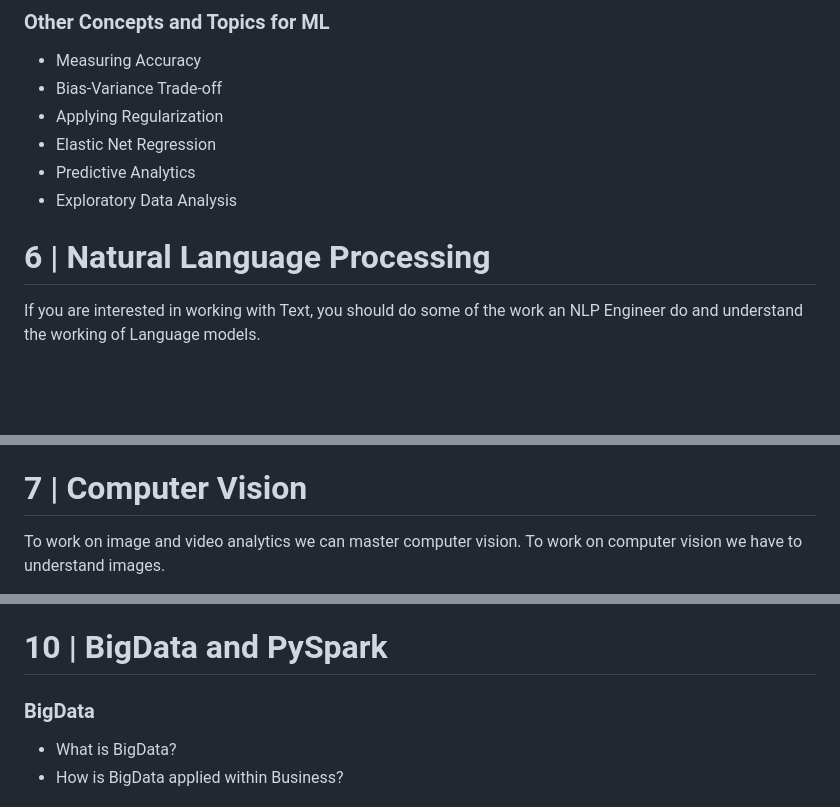
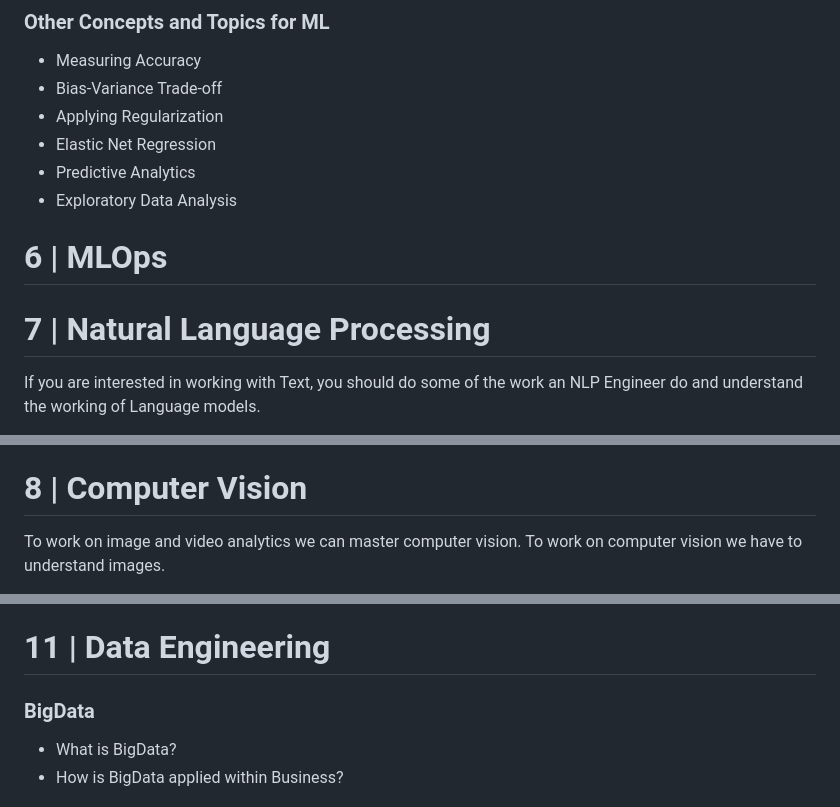
Before and after one commit to sabat-12067/AI-Engineer-Headquarters, a Markdown page: README.md, 3 parts joined by grey strips. Rendered like a GitHub page; blank space fills up the shorter version.

```diff
--- a/README.md
+++ b/README.md
@@ -163,8 +167,11 @@ The best way to master machine learning algorithms is to work with the Scikit-Le
 - Predictive Analytics
 - Exploratory Data Analysis
 
+# 6 | MLOps
 
-# 6 | Natural Language Processing
+
+
+# 7 | Natural Language Processing
 If you are interested in working with Text, you should do some of the work an NLP Engineer do and understand the working of Language models.
 
 - Sentiment analysis
@@ -180,7 +187,7 @@ If you are interested in working with Text, you should do some of the work an NL
 - Identifying the gender
 
 
-# 7 | Computer Vision
+# 8 | Computer Vision
 To work on image and video analytics we can master computer vision. To work on computer vision we have to understand images.
 
 - PyTorch Tensors
@@ -237,7 +244,7 @@ How to use it Visual Perception
 - Solving Interview Questions
 
 
-# 10 | BigData and PySpark
+# 11 | Data Engineering
 
 ### BigData
 - What is BigData?
```
Also changed, not shown: other parts of README.md (+31 -15 lines).
